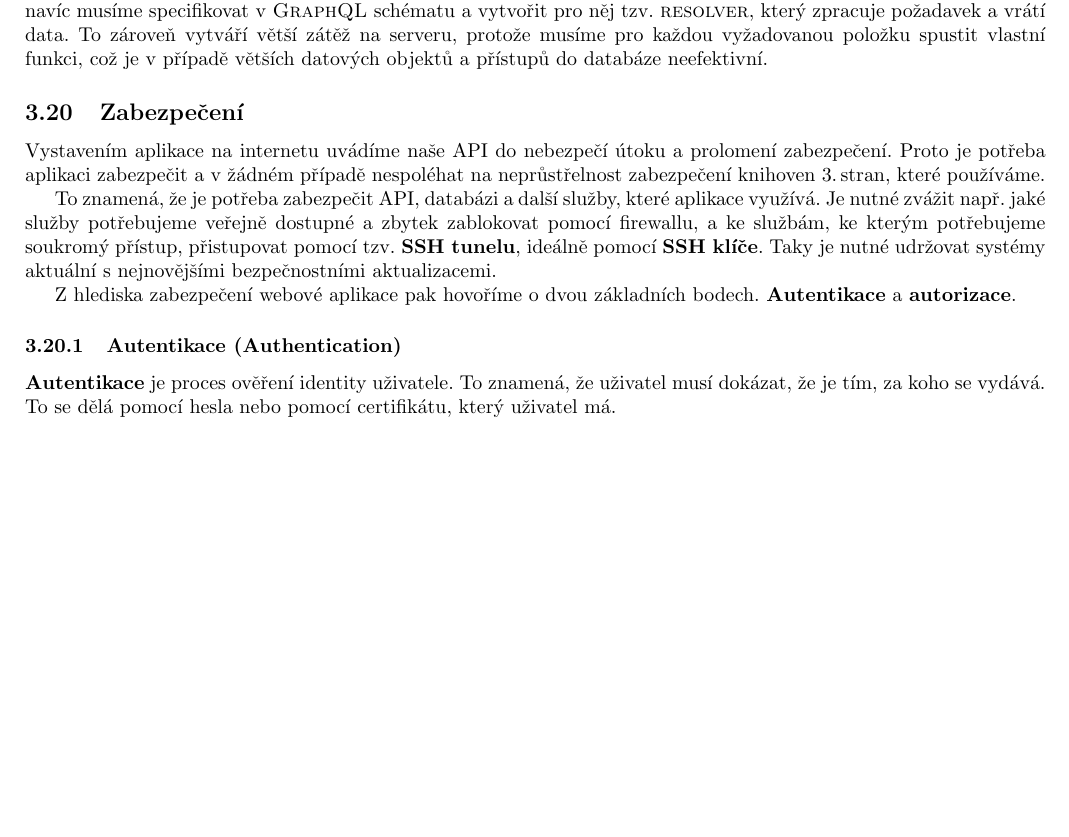
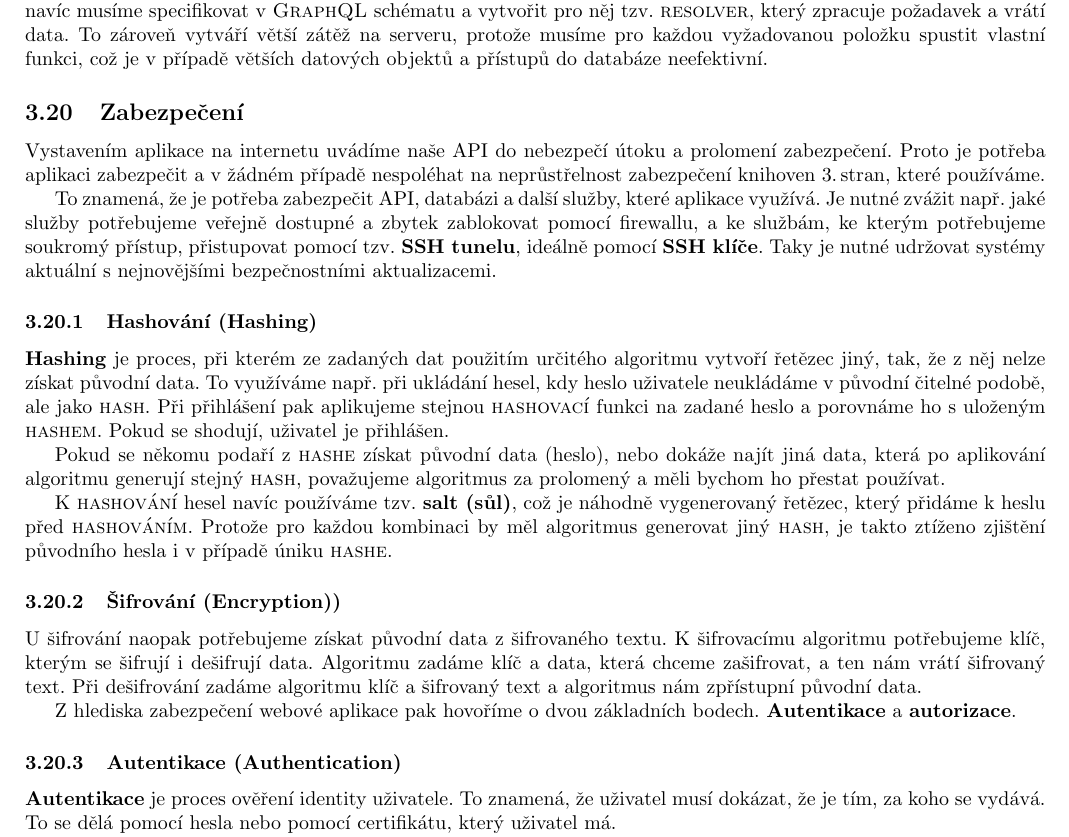
Before and after one commit to sjiamnocna/pdf-up-bcp, a LaTeX document (bakalarka_jancsi02.tex): part of page 10 of 21 before the commit and part of page 10 of 22 after it, cut so that both start at the same text, the shorter picture padded with empty space. Compiled offline with pdfLaTeX.

Commit message:
hashing, encryption

```diff
--- a/bakalarka_jancsi02.tex
+++ b/bakalarka_jancsi02.tex
@@ -417,6 +417,16 @@
         Vystavením aplikace na~internetu uvádíme naše API do~nebezpečí útoku a~prolomení zabezpečení. Proto je~potřeba aplikaci zabezpečit a~v~žádném případě nespoléhat na~neprůstřelnost zabezpečení knihoven 3.\,stran, které používáme.
 
         To~znamená, že~je~potřeba zabezpečit API, databázi a~další služby, které aplikace využívá. Je~nutné zvážit např.~jaké služby potřebujeme veřejně dostupné a~zbytek zablokovat pomocí firewallu, a~ke~službám, ke~kterým potřebujeme soukromý přístup, přistupovat pomocí tzv.~\textbf{SSH tunelu}, ideálně pomocí \textbf{SSH klíče}. Taky je~nutné udržovat systémy aktuální s~nejnovějšími bezpečnostními aktualizacemi.
+
+        \subsubsection{Hashování (Hashing)}
+        \textbf{Hashing} je~proces, při~kterém ze~zadaných dat použitím určitého algoritmu vytvoří řetězec jiný, tak, že~z~něj nelze získat původní data. To~využíváme např.~při~ukládání hesel, kdy heslo uživatele neukládáme v~původní čitelné podobě, ale jako \textsc{hash}. Při~přihlášení pak~aplikujeme stejnou \textsc{hashovací} funkci na~zadané heslo a~porovnáme ho~s~uloženým \textsc{hashem}. Pokud se~shodují, uživatel je~přihlášen.
+
+        Pokud se~někomu podaří z~\textsc{hashe} získat původní data (heslo), nebo dokáže najít jiná data, která po~aplikování algoritmu generují stejný \textsc{hash}, považujeme algoritmus za~prolomený a~měli~bychom ho~přestat používat.
+
+        K~\textsc{hashování} hesel navíc používáme tzv.~\textbf{salt (sůl)}, což~je~náhodně vygenerovaný řetězec, který přidáme k~heslu před \textsc{hashováním}. Protože pro~každou kombinaci by~měl algoritmus generovat jiný \textsc{hash}, je takto ztíženo zjištění původního hesla i~v~případě úniku \textsc{hashe}.
+
+        \subsubsection{Šifrování (Encryption))}
+        U~šifrování naopak potřebujeme získat původní data z~šifrovaného textu. K~šifrovacímu algoritmu potřebujeme klíč, kterým se~šifrují i~dešifrují data. Algoritmu zadáme klíč a~data, která chceme zašifrovat, a~ten nám~vrátí šifrovaný text. Při~dešifrování zadáme algoritmu klíč a~šifrovaný text a~algoritmus nám~zpřístupní původní data.
 
         Z~hlediska zabezpečení webové aplikace pak~hovoříme o~dvou základních bodech. \textbf{Autentikace} a~\textbf{autorizace}.
 
```
